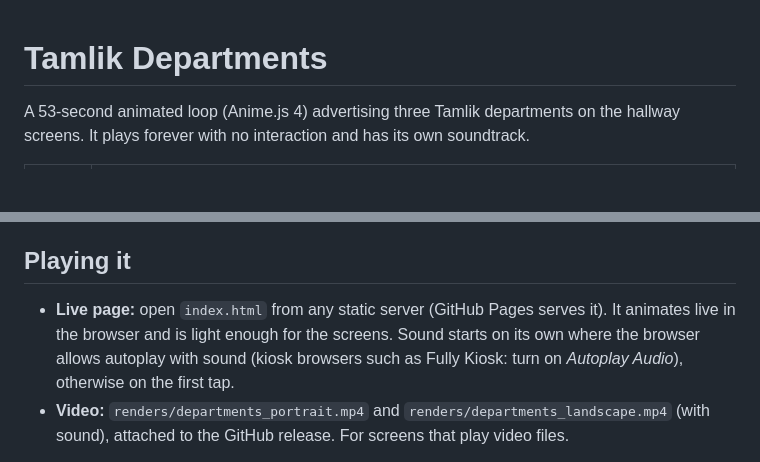
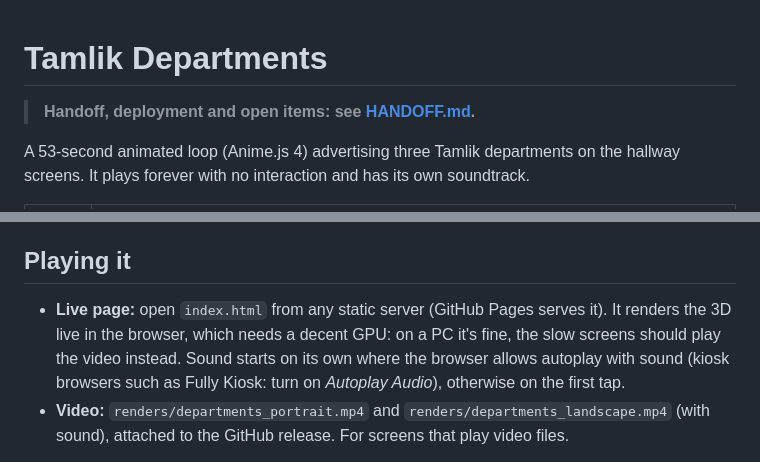
Before and after one commit to mohamedmajid1/tamlik-departments, a Markdown page: README.md, 2 parts joined by grey strips. Rendered like a GitHub page; blank space fills up the shorter version.

Commit message:
Handoff document; README points to it
Co-Authored-By: Claude Opus 5.5 (1M context) <noreply@anthropic.com>

```diff
--- a/README.md
+++ b/README.md
@@ -1,4 +1,6 @@
 # Tamlik Departments
+
+> **Handoff, deployment and open items: see [HANDOFF.md](HANDOFF.md).**
 
 A 53-second animated loop (Anime.js 4) advertising three Tamlik departments on the hallway screens. It plays
 forever with no interaction and has its own soundtrack.
@@ -18,8 +20,8 @@ artwork, colours, textures, film stills, music, the recording approach) and neve
 
 ## Playing it
 
-- **Live page:** open `index.html` from any static server (GitHub Pages serves it). It animates live in the browser and
-  is light enough for the screens. Sound starts on its own where the browser allows autoplay with sound (kiosk
+- **Live page:** open `index.html` from any static server (GitHub Pages serves it). It renders the 3D live in the browser,
+  which needs a decent GPU: on a PC it's fine, the slow screens should play the video instead. Sound starts on its own where the browser allows autoplay with sound (kiosk
   browsers such as Fully Kiosk: turn on *Autoplay Audio*), otherwise on the first tap.
 - **Video:** `renders/departments_portrait.mp4` and `renders/departments_landscape.mp4` (with sound), attached to the
   GitHub release. For screens that play video files.
```
Also changed, not shown: HANDOFF.md (added, +128 -0 lines).
